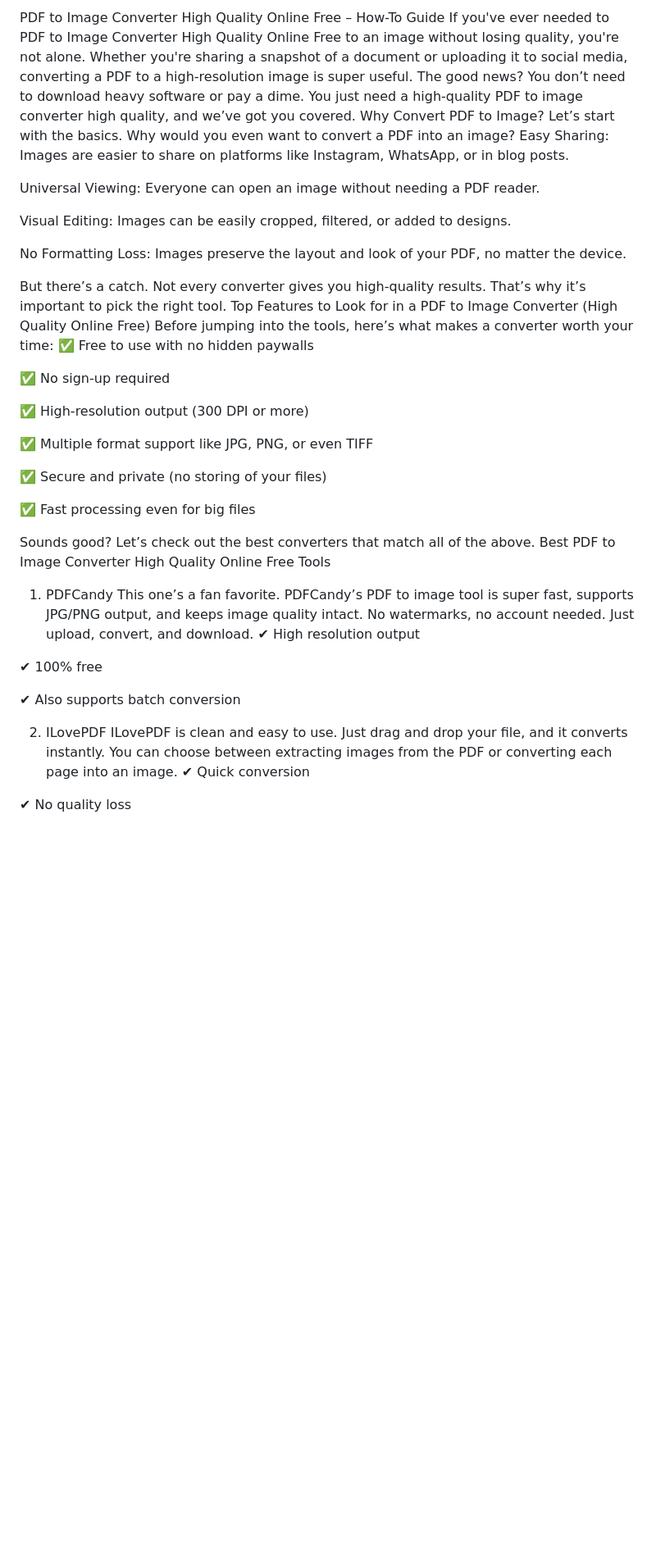
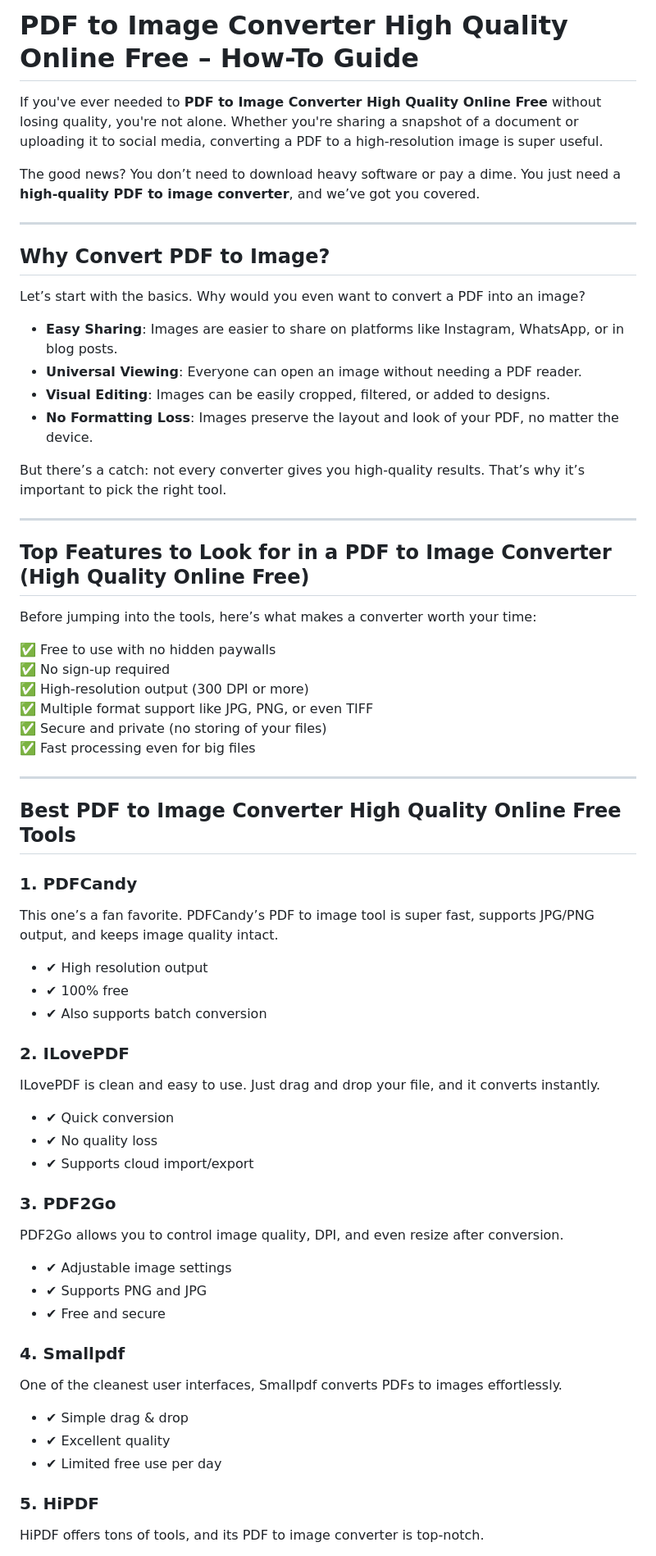
Before and after one commit to anmole123/PDF-to-Image-Converter-High-Quality-Online-Free, a Markdown page: README.md, the part around the change printed below. Shown: that part at 82% size. Rendered like a GitHub page; blank space fills up the shorter version.

```diff
--- a/README.md
+++ b/README.md
@@ -1,58 +1,67 @@
-PDF to Image Converter High Quality Online Free – How-To Guide
-If you've ever needed to PDF to Image Converter High Quality Online Free to an image without losing quality, you're not alone. Whether you're sharing a snapshot of a document or uploading it to social media, converting a PDF to a high-resolution image is super useful. The good news? You don’t need to download heavy software or pay a dime. You just need a high-quality PDF to image converter high quality,  and we’ve got you covered.
-Why Convert PDF to Image?
+# PDF to Image Converter High Quality Online Free – How-To Guide
+
+If you've ever needed to **PDF to Image Converter High Quality Online Free** without losing quality, you're not alone. Whether you're sharing a snapshot of a document or uploading it to social media, converting a PDF to a high-resolution image is super useful.
+
+The good news? You don’t need to download heavy software or pay a dime. You just need a **high-quality PDF to image converter**, and we’ve got you covered.
+
+---
+
+## Why Convert PDF to Image?
+
 Let’s start with the basics. Why would you even want to convert a PDF into an image?
-Easy Sharing: Images are easier to share on platforms like Instagram, WhatsApp, or in blog posts.
 
+- **Easy Sharing**: Images are easier to share on platforms like Instagram, WhatsApp, or in blog posts.
+- **Universal Viewing**: Everyone can open an image without needing a PDF reader.
+- **Visual Editing**: Images can be easily cropped, filtered, or added to designs.
+- **No Formatting Loss**: Images preserve the layout and look of your PDF, no matter the device.
 
-Universal Viewing: Everyone can open an image without needing a PDF reader.
+But there’s a catch: not every converter gives you high-quality results. That’s why it’s important to pick the right tool.
 
+---
 
-Visual Editing: Images can be easily cropped, filtered, or added to designs.
+## Top Features to Look for in a PDF to Image Converter (High Quality Online Free)
 
+Before jumping into the tools, here’s what makes a converter worth your time:
 
-No Formatting Loss: Images preserve the layout and look of your PDF, no matter the device.
-
-
-But there’s a catch. Not every converter gives you high-quality results. That’s why it’s important to pick the right tool.
-Top Features to Look for in a PDF to Image Converter (High Quality Online Free)
-Before jumping into the tools, here’s what makes a converter worth your time:
 ✅ Free to use with no hidden paywalls
-
-
 ✅ No sign-up required
-
-
 ✅ High-resolution output (300 DPI or more)
-
-
 ✅ Multiple format support like JPG, PNG, or even TIFF
-
-
 ✅ Secure and private (no storing of your files)
-
-
 ✅ Fast processing even for big files
 
+---
 
-Sounds good? Let’s check out the best converters that match all of the above.
-Best PDF to Image Converter High Quality Online Free Tools
-1. PDFCandy
-This one’s a fan favorite. PDFCandy’s PDF to image tool is super fast, supports JPG/PNG output, and keeps image quality intact. No watermarks, no account needed. Just upload, convert, and download.
-✔ High resolution output
+## Best PDF to Image Converter High Quality Online Free Tools
 
+### 1. PDFCandy
+This one’s a fan favorite. PDFCandy’s PDF to image tool is super fast, supports JPG/PNG output, and keeps image quality intact.
 
-✔ 100% free
+- ✔ High resolution output
+- ✔ 100% free
+- ✔ Also supports batch conversion
 
+### 2. ILovePDF
+ILovePDF is clean and easy to use. Just drag and drop your file, and it converts instantly.
 
-✔ Also supports batch conversion
+- ✔ Quick conversion
+- ✔ No quality loss
+- ✔ Supports cloud import/export
 
+### 3. PDF2Go
+PDF2Go allows you to control image quality, DPI, and even resize after conversion.
 
-2. ILovePDF
-ILovePDF is clean and easy to use. Just drag and drop your file, and it converts instantly. You can choose between extracting images from the PDF or converting each page into an image.
-✔ Quick conversion
+- ✔ Adjustable image settings
+- ✔ Supports PNG and JPG
+- ✔ Free and secure
 
+### 4. Smallpdf
+One of the cleanest user interfaces, Smallpdf converts PDFs to images effortlessly.
 
-✔ No quality loss
+- ✔ Simple drag & drop
+- ✔ Excellent quality
+- ✔ Limited free use per day
 
+### 5. HiPDF
+HiPDF offers tons of tools, and its PDF to image converter is top-notch.
 
```
Also changed, not shown: other parts of README.md (+37 -69 lines).
